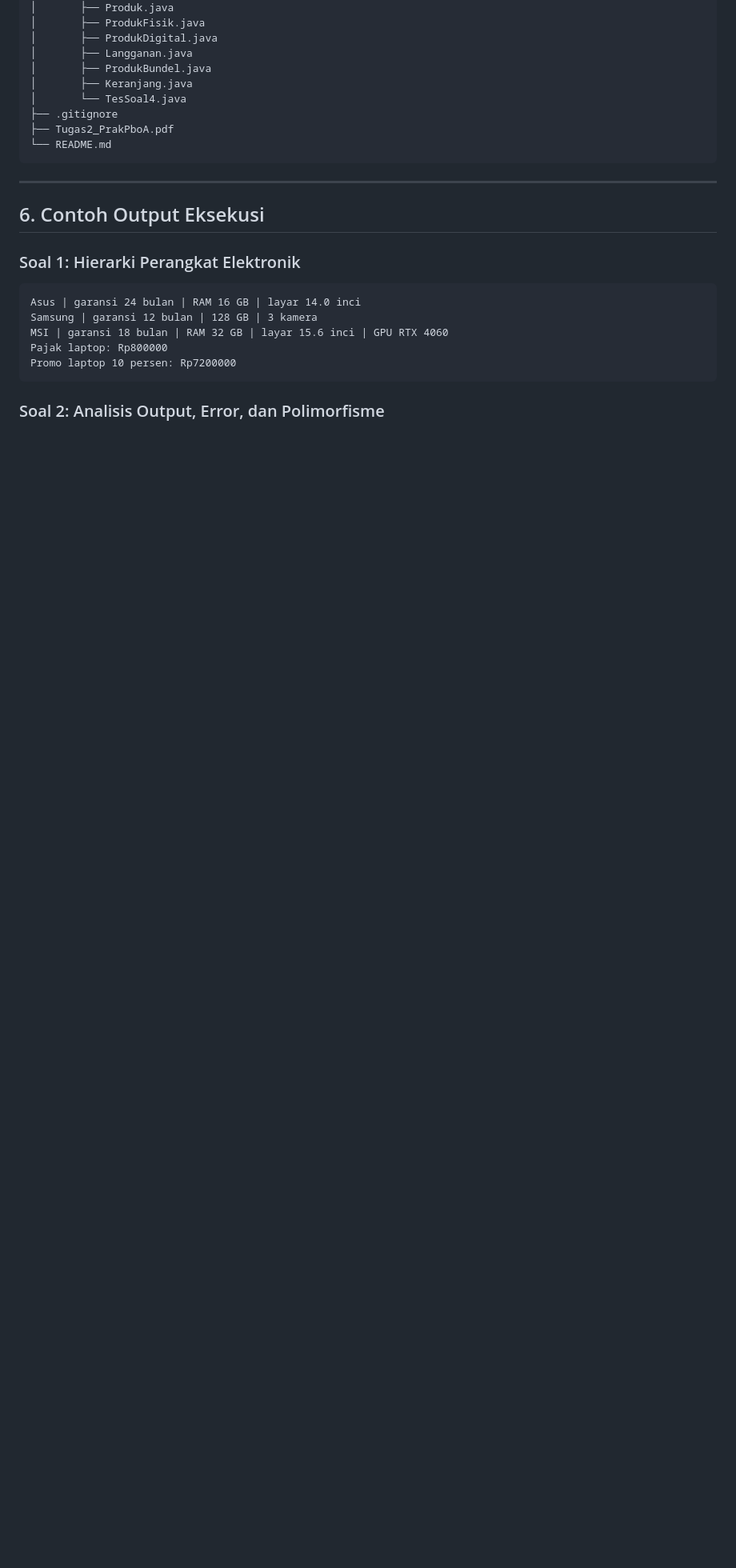
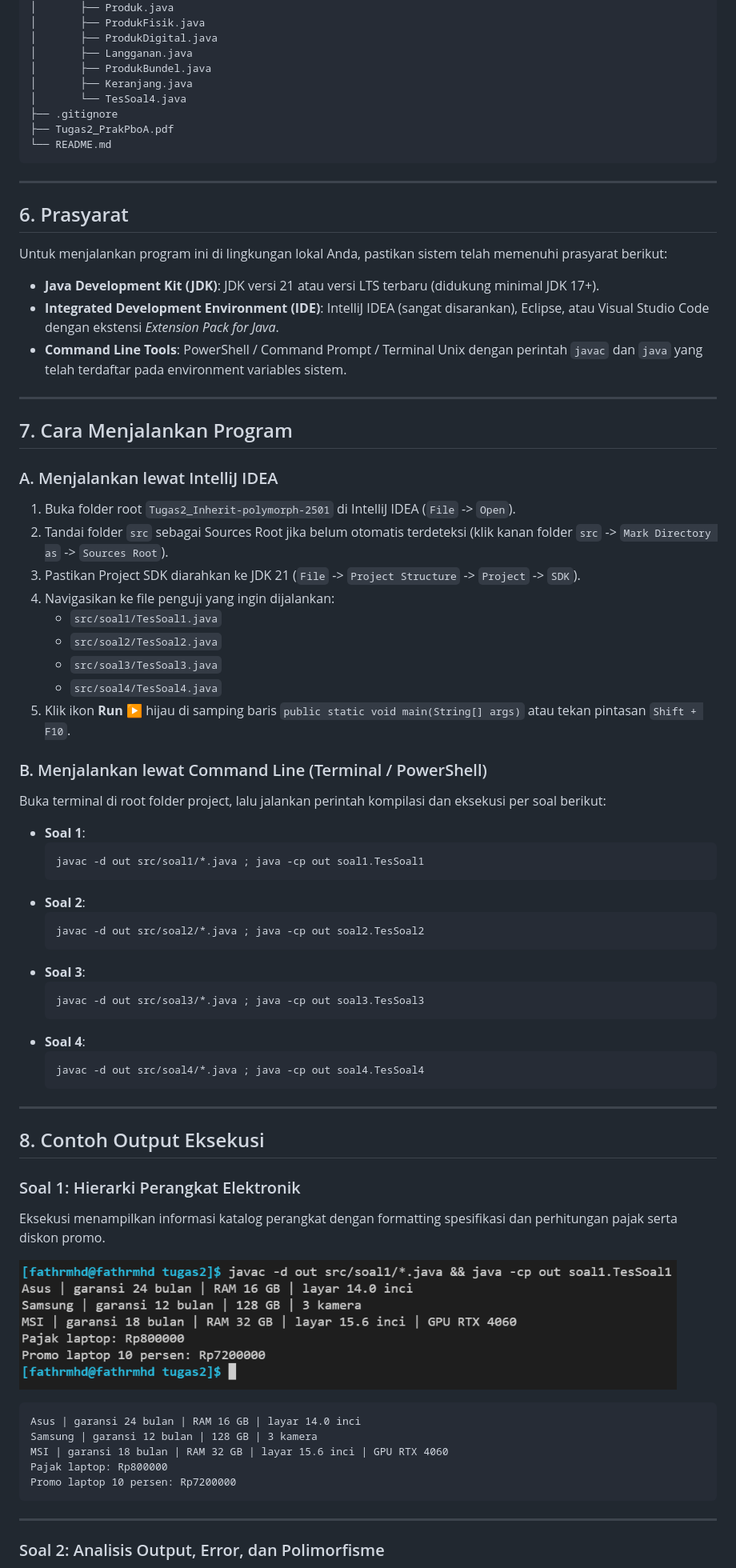
Before and after one commit to fathrmhd/Tugas2_Inherit-polymorph-2501, a Markdown page: README.md, the part around one of its changes. Shown at 80% size. GitHub-like rendering; pictures changed too: assets/soal1.png (added); blank space fills up the shorter version.

Commit message:
docs: add screenshoot on README

````diff
--- a/README.md
+++ b/README.md
@@ -77,9 +82,56 @@ Tugas2_Inherit-polymorph-2501/
 
 ---
 
-## 6. Contoh Output Eksekusi
+## 6. Prasyarat
+Untuk menjalankan program ini di lingkungan lokal Anda, pastikan sistem telah memenuhi prasyarat berikut:
+- **Java Development Kit (JDK)**: JDK versi 21 atau versi LTS terbaru (didukung minimal JDK 17+).
+- **Integrated Development Environment (IDE)**: IntelliJ IDEA (sangat disarankan), Eclipse, atau Visual Studio Code dengan ekstensi *Extension Pack for Java*.
+- **Command Line Tools**: PowerShell / Command Prompt / Terminal Unix dengan perintah `javac` dan `java` yang telah terdaftar pada environment variables sistem.
+
+---
+
+## 7. Cara Menjalankan Program
+
+### A. Menjalankan lewat IntelliJ IDEA
+1. Buka folder root `Tugas2_Inherit-polymorph-2501` di IntelliJ IDEA (`File` -> `Open`).
+2. Tandai folder `src` sebagai Sources Root jika belum otomatis terdeteksi (klik kanan folder `src` -> `Mark Directory as` -> `Sources Root`).
+3. Pastikan Project SDK diarahkan ke JDK 21 (`File` -> `Project Structure` -> `Project` -> `SDK`).
+4. Navigasikan ke file penguji yang ingin dijalankan:
+   - `src/soal1/TesSoal1.java`
+   - `src/soal2/TesSoal2.java`
+   - `src/soal3/TesSoal3.java`
+   - `src/soal4/TesSoal4.java`
+5. Klik ikon **Run ▶** hijau di samping baris `public static void main(String[] args)` atau tekan pintasan `Shift + F10`.
+
+### B. Menjalankan lewat Command Line (Terminal / PowerShell)
+Buka terminal di root folder project, lalu jalankan perintah kompilasi dan eksekusi per soal berikut:
+
+- **Soal 1**:
+  ```powershell
+  javac -d out src/soal1/*.java ; java -cp out soal1.TesSoal1
+  ```
+- **Soal 2**:
+  ```powershell
+  javac -d out src/soal2/*.java ; java -cp out soal2.TesSoal2
+  ```
+- **Soal 3**:
+  ```powershell
+  javac -d out src/soal3/*.java ; java -cp out soal3.TesSoal3
+  ```
+- **Soal 4**:
+  ```powershell
+  javac -d out src/soal4/*.java ; java -cp out soal4.TesSoal4
+  ```
+
+---
+
+## 8. Contoh Output Eksekusi
 
 ### Soal 1: Hierarki Perangkat Elektronik
+Eksekusi menampilkan informasi katalog perangkat dengan formatting spesifikasi dan perhitungan pajak serta diskon promo.
+
+![Screenshot Output Soal 1](assets/soal1.png)
+
 ```text
 Asus | garansi 24 bulan | RAM 16 GB | layar 14.0 inci
 Samsung | garansi 12 bulan | 128 GB | 3 kamera
@@ -88,4 +140,6 @@ Pajak laptop: Rp800000
 Promo laptop 10 persen: Rp7200000
 ```
 
+---
+
 ### Soal 2: Analisis Output, Error, dan Polimorfisme
````
Also changed, not shown: other parts of README.md (+23 -2 lines), assets/soal2.png (added), assets/soal3.png (added), assets/soal4.png (added).
